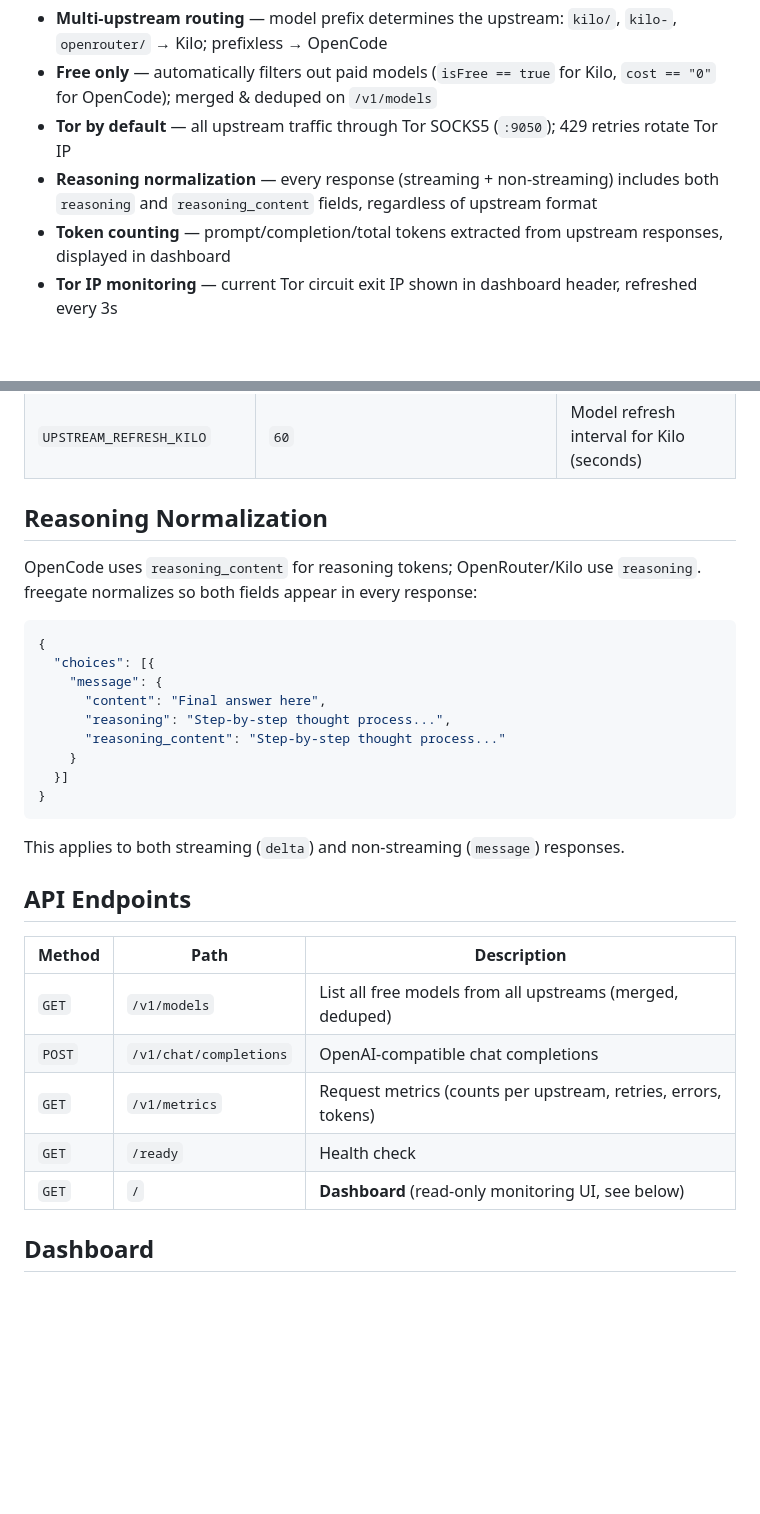
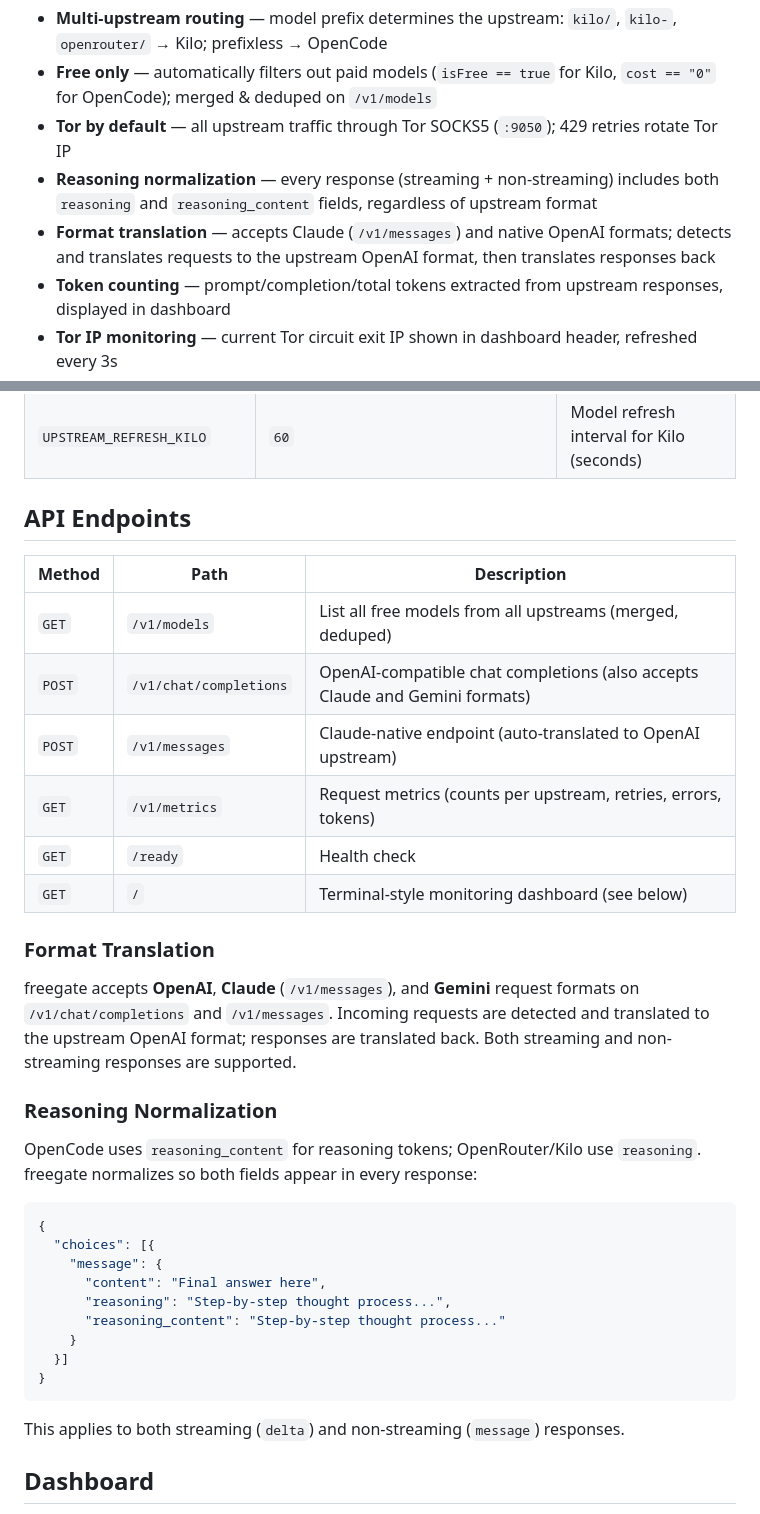
Before and after one commit to nofendian17/freegate, a Markdown page: README.md, 2 parts joined by grey strips. GitHub-like rendering; blank space fills up the shorter version.

````diff
--- a/README.md
+++ b/README.md
@@ -10,6 +10,7 @@ freegate proxies `/v1/chat/completions` and `/v1/models` requests to **opencode.
 - **Free only** — automatically filters out paid models (`isFree == true` for Kilo, `cost == "0"` for OpenCode); merged & deduped on `/v1/models`
 - **Tor by default** — all upstream traffic through Tor SOCKS5 (`:9050`); 429 retries rotate Tor IP
 - **Reasoning normalization** — every response (streaming + non-streaming) includes both `reasoning` and `reasoning_content` fields, regardless of upstream format
+- **Format translation** — accepts Claude (`/v1/messages`) and native OpenAI formats; detects and translates requests to the upstream OpenAI format, then translates responses back
 - **Token counting** — prompt/completion/total tokens extracted from upstream responses, displayed in dashboard
 - **Tor IP monitoring** — current Tor circuit exit IP shown in dashboard header, refreshed every 3s
 - **Rate limiting** — per-IP rate limiter, configurable via env
@@ -83,7 +84,22 @@ All settings are environment variables:
 | `UPSTREAM_REFRESH_OPENCODE` | `60` | Model refresh interval for OpenCode (seconds) |
 | `UPSTREAM_REFRESH_KILO` | `60` | Model refresh interval for Kilo (seconds) |
 
-## Reasoning Normalization
+## API Endpoints
+
+| Method | Path | Description |
+|--------|------|-------------|
+| `GET` | `/v1/models` | List all free models from all upstreams (merged, deduped) |
+| `POST` | `/v1/chat/completions` | OpenAI-compatible chat completions (also accepts Claude and Gemini formats) |
+| `POST` | `/v1/messages` | Claude-native endpoint (auto-translated to OpenAI upstream) |
+| `GET` | `/v1/metrics` | Request metrics (counts per upstream, retries, errors, tokens) |
+| `GET` | `/ready` | Health check |
+| `GET` | `/` | Terminal-style monitoring dashboard (see below) |
+
+### Format Translation
+
+freegate accepts **OpenAI**, **Claude** (`/v1/messages`), and **Gemini** request formats on `/v1/chat/completions` and `/v1/messages`. Incoming requests are detected and translated to the upstream OpenAI format; responses are translated back. Both streaming and non-streaming responses are supported.
+
+### Reasoning Normalization
 
 OpenCode uses `reasoning_content` for reasoning tokens; OpenRouter/Kilo use `reasoning`. freegate normalizes so both fields appear in every response:
 
@@ -100,16 +116,6 @@ OpenCode uses `reasoning_content` for reasoning tokens; OpenRouter/Kilo use `rea
 ```
 
 This applies to both streaming (`delta`) and non-streaming (`message`) responses.
-
-## API Endpoints
-
-| Method | Path | Description |
-|--------|------|-------------|
-| `GET` | `/v1/models` | List all free models from all upstreams (merged, deduped) |
-| `POST` | `/v1/chat/completions` | OpenAI-compatible chat completions |
-| `GET` | `/v1/metrics` | Request metrics (counts per upstream, retries, errors, tokens) |
-| `GET` | `/ready` | Health check |
-| `GET` | `/` | **Dashboard** (read-only monitoring UI, see below) |
 
 ## Dashboard
 
````
Also changed, not shown: other parts of README.md (+12 -14 lines).
